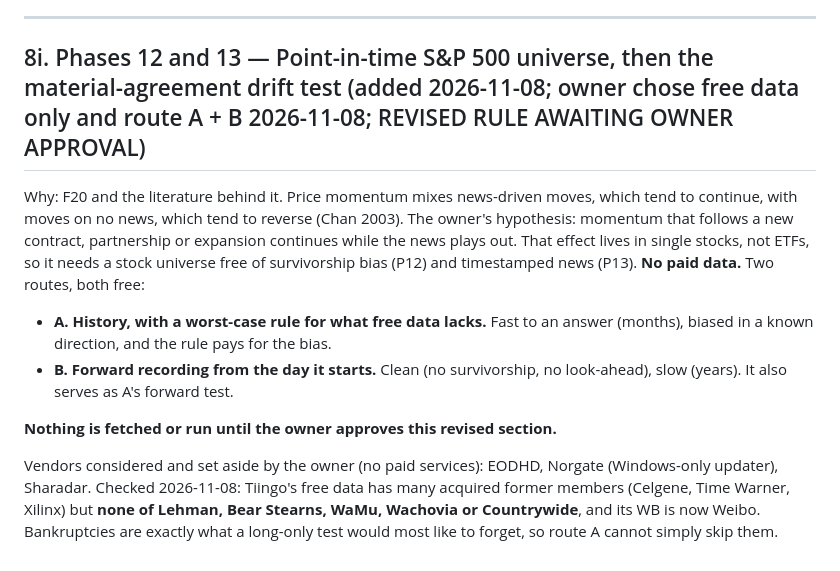
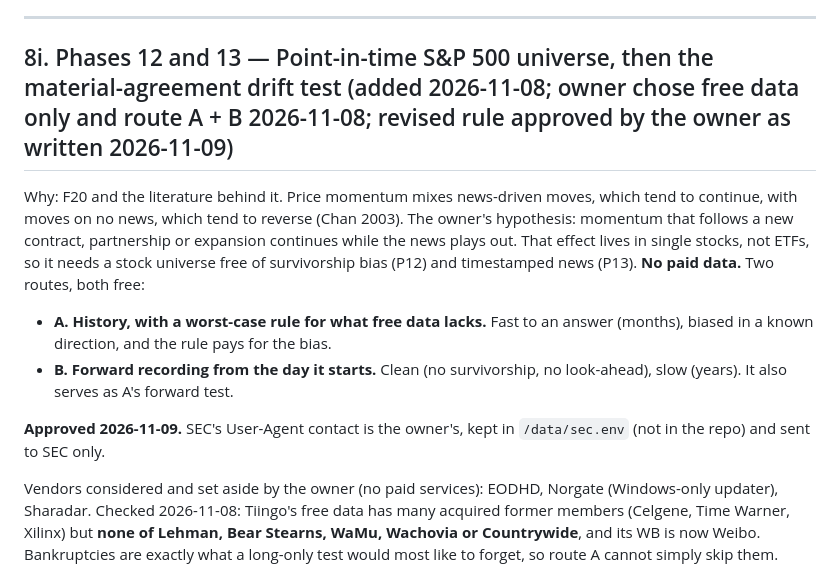
Before and after one commit to davydoolittle/strategyforge, a Markdown page: docs/V2_PROMPT.md, the part around the change. Drawn GitHub-style.

Commit message:
P12/P13: owner approved the revised rule (free data, A + B)
Co-Authored-By: Claude Opus 5.5 <noreply@anthropic.com>

```diff
--- a/docs/V2_PROMPT.md
+++ b/docs/V2_PROMPT.md
@@ -337,7 +337,7 @@ Build, once approved:
 
 ---
 
-## 8i. Phases 12 and 13 — Point-in-time S&P 500 universe, then the material-agreement drift test  (added 2026-11-08; owner chose free data only and route A + B 2026-11-08; REVISED RULE AWAITING OWNER APPROVAL)
+## 8i. Phases 12 and 13 — Point-in-time S&P 500 universe, then the material-agreement drift test  (added 2026-11-08; owner chose free data only and route A + B 2026-11-08; revised rule approved by the owner as written 2026-11-09)
 
 Why: F20 and the literature behind it. Price momentum mixes news-driven moves,
 which tend to continue, with moves on no news, which tend to reverse (Chan 2003).
@@ -351,7 +351,7 @@ and timestamped news (P13). **No paid data.** Two routes, both free:
 - **B. Forward recording from the day it starts.** Clean (no survivorship, no
   look-ahead), slow (years). It also serves as A's forward test.
 
-**Nothing is fetched or run until the owner approves this revised section.**
+**Approved 2026-11-09.** SEC's User-Agent contact is the owner's, kept in `/data/sec.env` (not in the repo) and sent to SEC only.
 
 Vendors considered and set aside by the owner (no paid services): EODHD, Norgate
 (Windows-only updater), Sharadar. Checked 2026-11-08: Tiingo's free data has many
```
Also changed, not shown: CLAUDE.md (+1 -1 lines).
